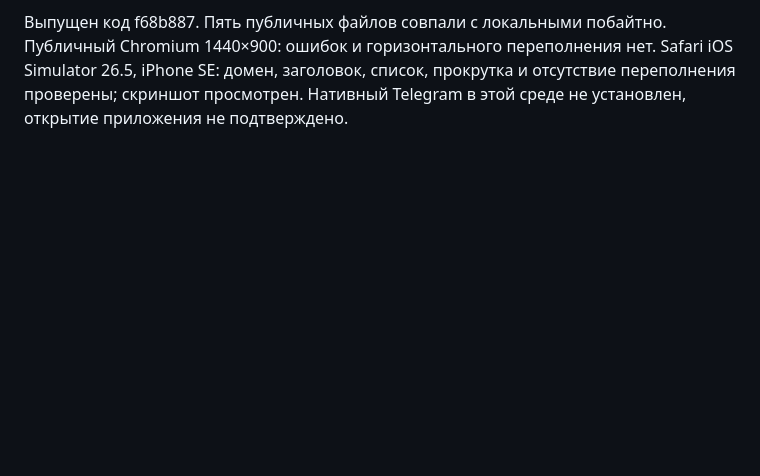
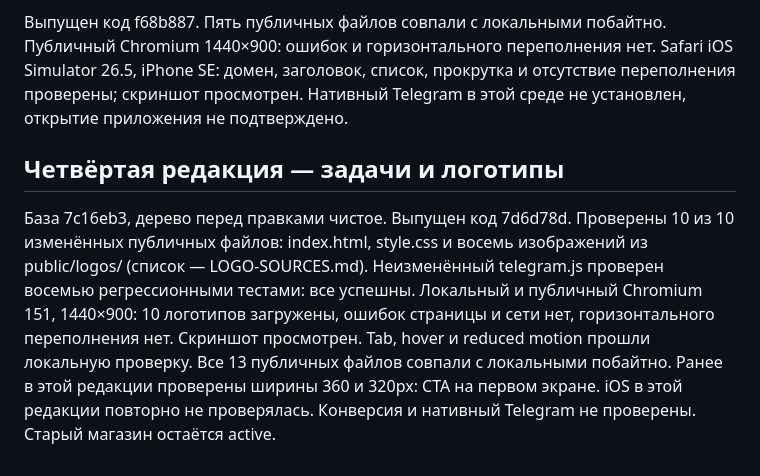
Before and after one commit to 2dog111/avtomat-ad, a Markdown page: docs/QA.md, the part around the change. Drawn GitHub-style; blank space fills up the shorter version.

Commit message:
Document logo release and public verification

```diff
--- a/docs/QA.md
+++ b/docs/QA.md
@@ -80,3 +80,17 @@ CTA 440×88px на desktop, 284×80px на ширине 320. На узком э
 Safari iOS Simulator 26.5, iPhone SE: домен, заголовок, список, прокрутка
 и отсутствие переполнения проверены; скриншот просмотрен. Нативный Telegram
 в этой среде не установлен, открытие приложения не подтверждено.
+
+## Четвёртая редакция — задачи и логотипы
+
+База 7c16eb3, дерево перед правками чистое. Выпущен код 7d6d78d.
+Проверены 10 из 10 изменённых публичных файлов: index.html, style.css и
+восемь изображений из public/logos/ (список — LOGO-SOURCES.md).
+Неизменённый telegram.js проверен восемью регрессионными тестами: все успешны.
+Локальный и публичный Chromium 151, 1440×900: 10 логотипов загружены,
+ошибок страницы и сети нет, горизонтального переполнения нет.
+Скриншот просмотрен. Tab, hover и reduced motion прошли локальную проверку.
+Все 13 публичных файлов совпали с локальными побайтно.
+Ранее в этой редакции проверены ширины 360 и 320px: CTA на первом экране.
+iOS в этой редакции повторно не проверялась. Конверсия и нативный Telegram
+не проверены. Старый магазин остаётся active.
```
Also changed, not shown: docs/DESIGN.md (+9 -0 lines).
